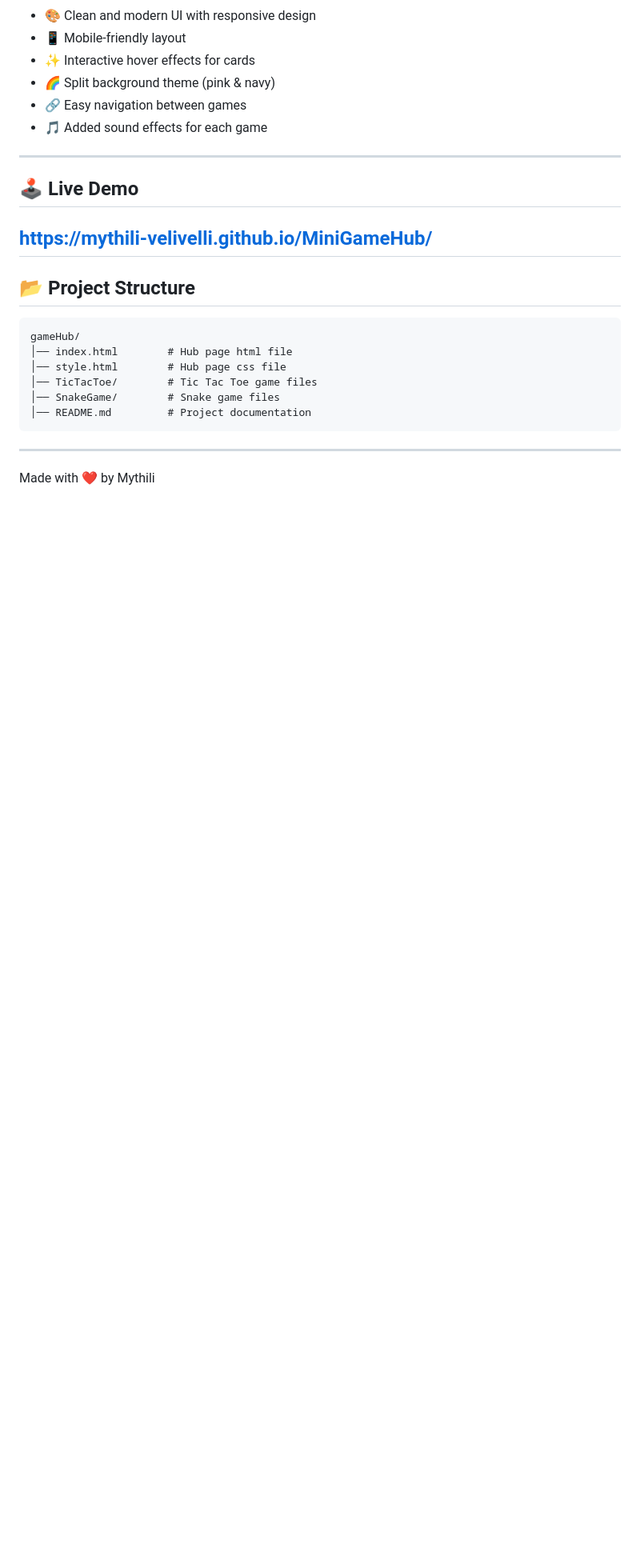
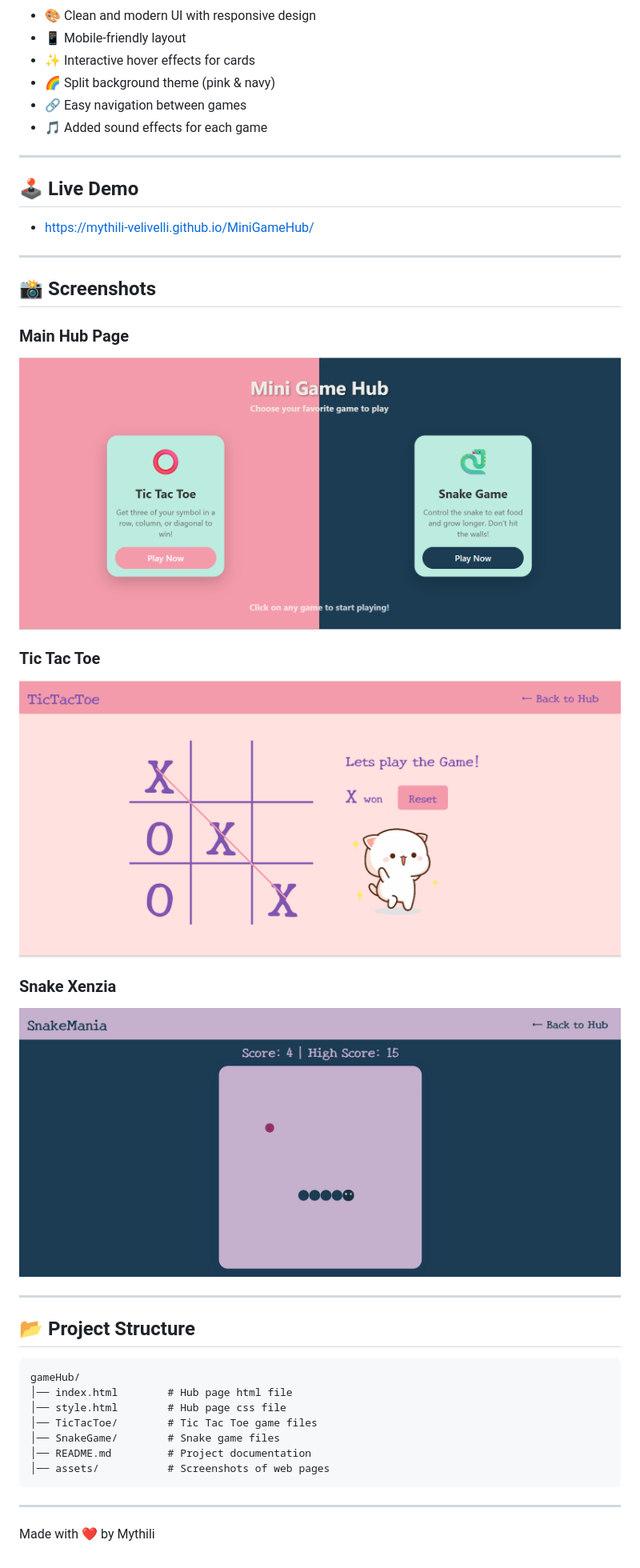
Before and after one commit to Mythili-Velivelli/MiniGameHub, a Markdown page: README.md, the part around the change. Shown: that part at 80% size. Drawn GitHub-style; pictures changed too: assets/HubPage.png (added), assets/SnakeXenzia.png (added), assets/Tic-Toc-Toe.png (added); blank space fills up the shorter version.

Commit message:
seventh update

````diff
--- a/README.md
+++ b/README.md
@@ -19,7 +19,21 @@ Currently includes two classic mini-games:
 ---
 
 ## 🕹️ Live Demo
- https://mythili-velivelli.github.io/MiniGameHub/
+
+- https://mythili-velivelli.github.io/MiniGameHub/
+
+---
+## 📸 Screenshots
+
+### Main Hub Page
+![Hub Screenshot](./assets/HubPage.png)
+
+### Tic Tac Toe
+![TicTacToe Screenshot](./assets/Tic-Toc-Toe.png)
+
+### Snake Xenzia
+![Snake Screenshot](./assets/SnakeXenzia.png)
+
 ---
 
 
@@ -31,6 +45,7 @@ gameHub/
 │── TicTacToe/        # Tic Tac Toe game files
 │── SnakeGame/        # Snake game files
 │── README.md         # Project documentation
+│── assets/           # Screenshots of web pages
 ```
 ---
 Made with ❤️ by Mythili
````
